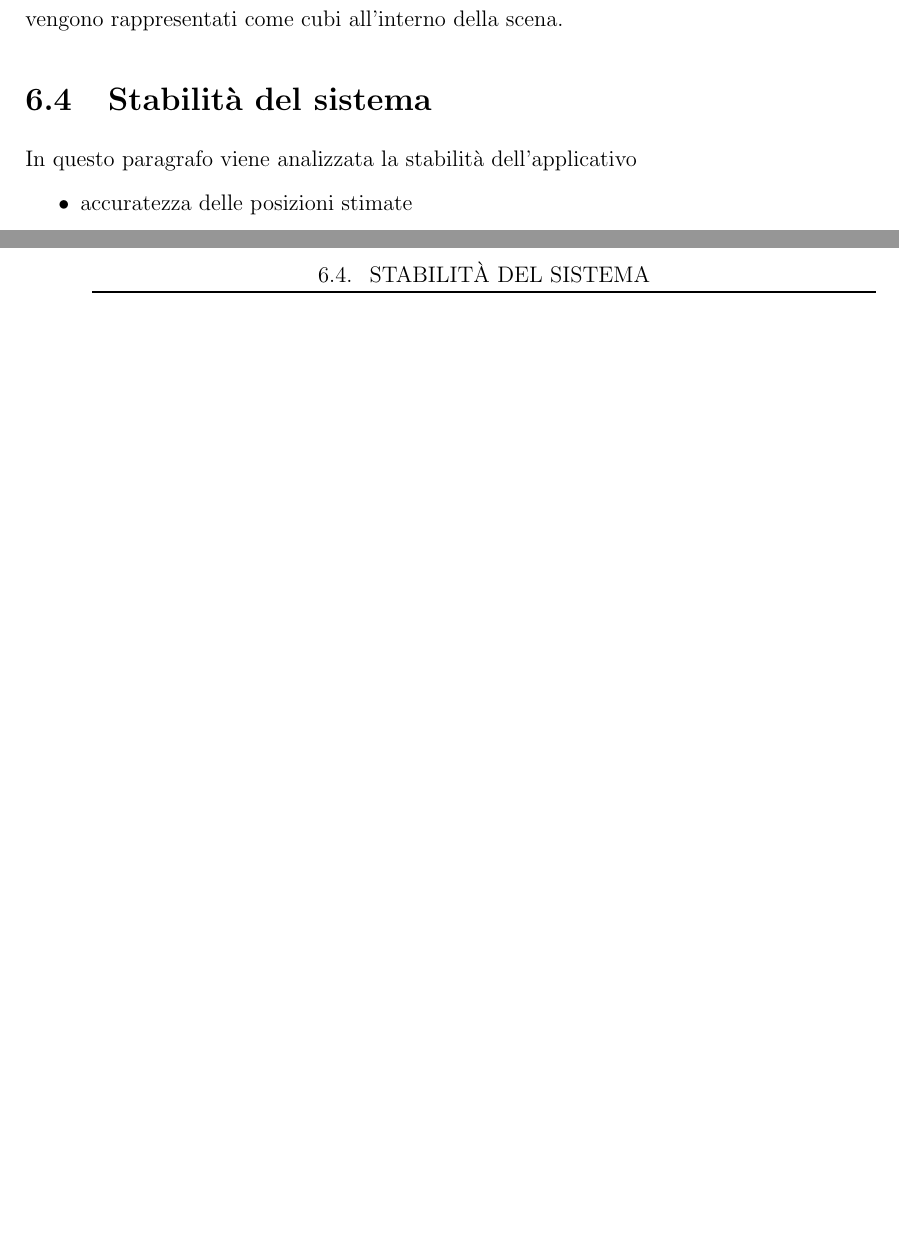
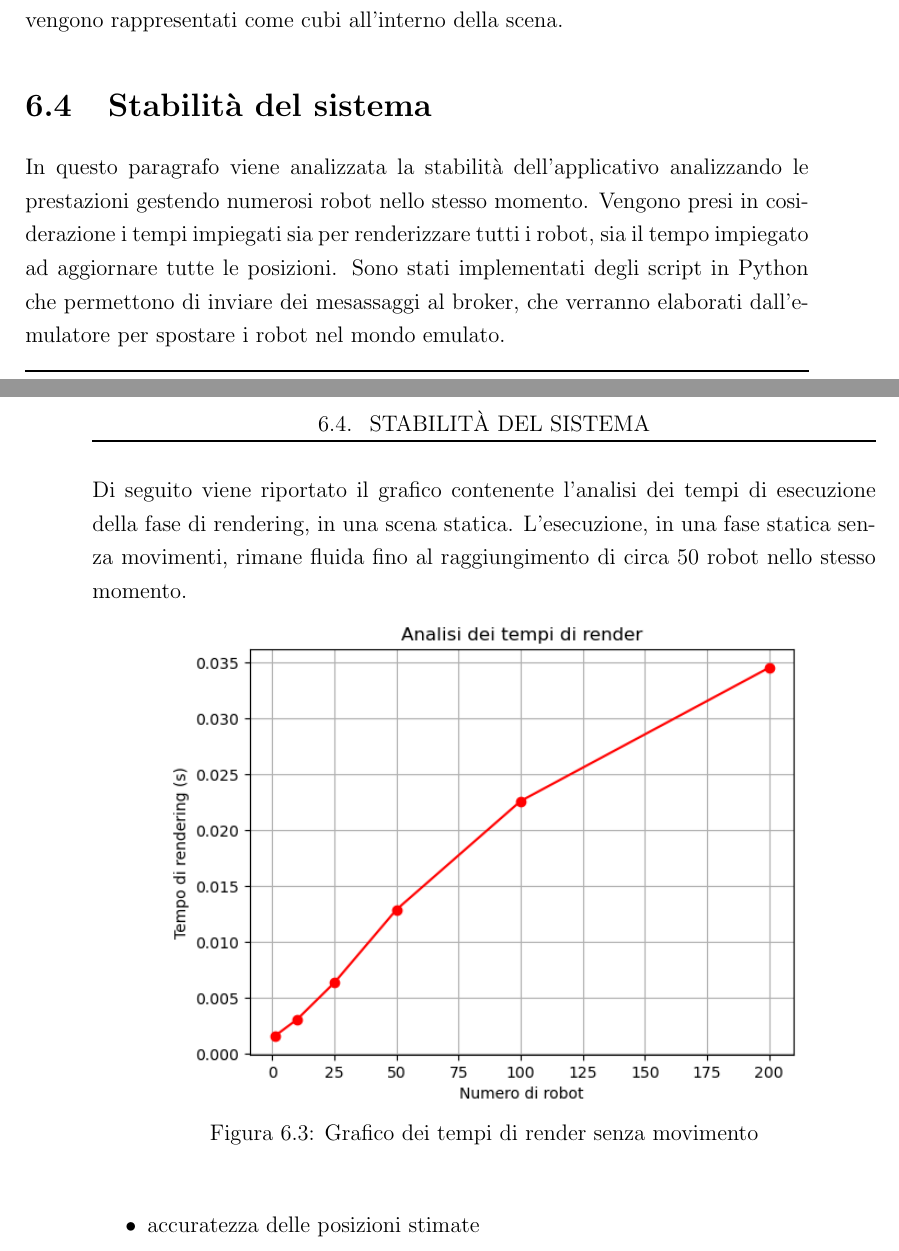
Before and after one commit to davmarc-lab/ar-thesis, a LaTeX thesis (thesis-main.tex): two parts of pages 51 and 52 of 57, joined at a grey line, cut so that both start at the same text, the shorter picture padded with empty space. Compiled offline with pdfLaTeX.

Commit message:
valutazione render times

```diff
--- a/thesis-main.tex
+++ b/thesis-main.tex
@@ -582,7 +582,17 @@ Nei test eseguiti i limiti dell'arena vengono rappresentati come cubi all'intern
 %
 % section Gestione dell'arena virtuale (end)
 \section{Stabilità del sistema}\label{sec:stabilita_del_sistema} % (fold)
-In questo paragrafo viene analizzata la stabilità dell'applicativo
+In questo paragrafo viene analizzata la stabilità dell'applicativo analizzando le prestazioni gestendo numerosi robot nello stesso momento.
+Vengono presi in cosiderazione i tempi impiegati sia per renderizzare tutti i robot, sia il tempo impiegato ad aggiornare tutte le posizioni. Sono stati implementati degli script in Python che permettono di inviare dei mesassaggi al broker, che verranno elaborati dall'emulatore per spostare i robot nel mondo emulato.
+\\
+Di seguito viene riportato il grafico contenente l'analisi dei tempi di esecuzione della fase di rendering, in una scena statica. L'esecuzione, in una fase statica senza movimenti, rimane fluida fino al raggiungimento di circa $50$ robot nello stesso momento.
+\begin{figure}[htp]
+    \centering
+    \includegraphics[width=.8\linewidth]{./figures/render-times.png}
+    \caption{Grafico dei tempi di render senza movimento}
+    \label{fig:render-times}
+\end{figure}
+
 %
 % section Stabilità del sistema (end)
 
```
Also changed, not shown: figures/render-times.png (added).
